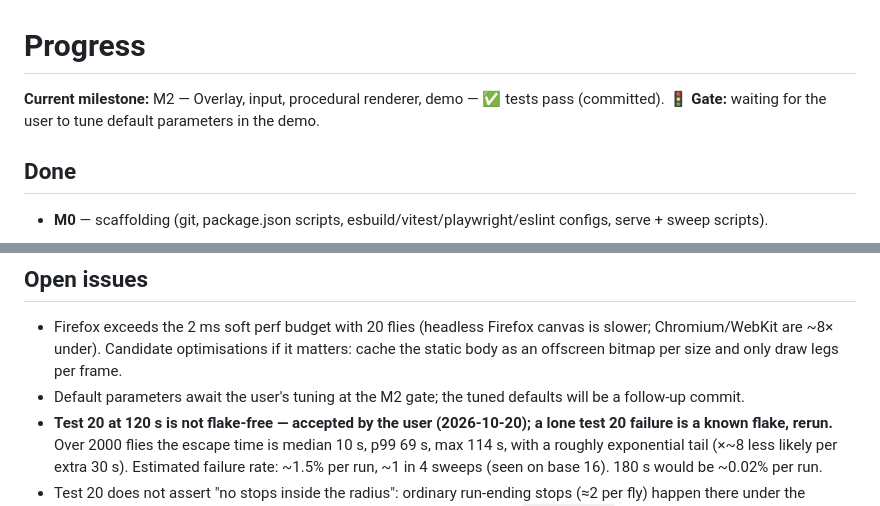
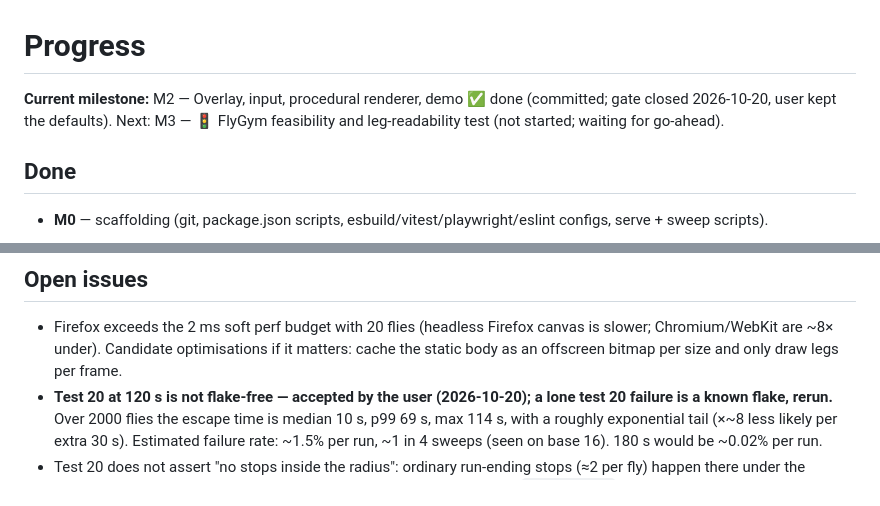
Before and after one commit to sungsushi/browserfly, a Markdown page: PROGRESS.md, 2 parts joined by grey strips. Drawn GitHub-style.

Commit message:
Close M2 gate: defaults kept as specified
Co-Authored-By: Claude Opus 5.5 <noreply@anthropic.com>

```diff
--- a/PROGRESS.md
+++ b/PROGRESS.md
@@ -1,6 +1,6 @@
 # Progress
 
-**Current milestone:** M2 — Overlay, input, procedural renderer, demo — ✅ tests pass (committed). 🚦 **Gate:** waiting for the user to tune default parameters in the demo.
+**Current milestone:** M2 — Overlay, input, procedural renderer, demo ✅ done (committed; gate closed 2026-10-20, user kept the defaults). Next: M3 — 🚦 FlyGym feasibility and leg-readability test (not started; waiting for go-ahead).
 
 ## Done
 - **M0** — scaffolding (git, package.json scripts, esbuild/vitest/playwright/eslint configs, serve + sweep scripts).
@@ -21,7 +21,6 @@
 
 ## Open issues
 - Firefox exceeds the 2 ms soft perf budget with 20 flies (headless Firefox canvas is slower; Chromium/WebKit are ~8× under). Candidate optimisations if it matters: cache the static body as an offscreen bitmap per size and only draw legs per frame.
-- Default parameters await the user's tuning at the M2 gate; the tuned defaults will be a follow-up commit.
 - **Test 20 at 120 s is not flake-free — accepted by the user (2026-10-20); a lone test 20 failure is a known flake, rerun.** Over 2000 flies the escape time is median 10 s, p99 69 s, max 114 s, with a roughly exponential tail (×~8 less likely per extra 30 s). Estimated failure rate: ~1.5% per run, ~1 in 4 sweeps (seen on base 16). 180 s would be ~0.02% per run.
 - Test 20 does not assert "no stops inside the radius": ordinary run-ending stops (≈2 per fly) happen there under the specified behaviour. It asserts no arrival stop / no lingering (disarmed, `lingerTimer` never increases) until re-armed.
 - vitest `testTimeout` is 120 s (statistical tests exceed the default under coverage).
```
